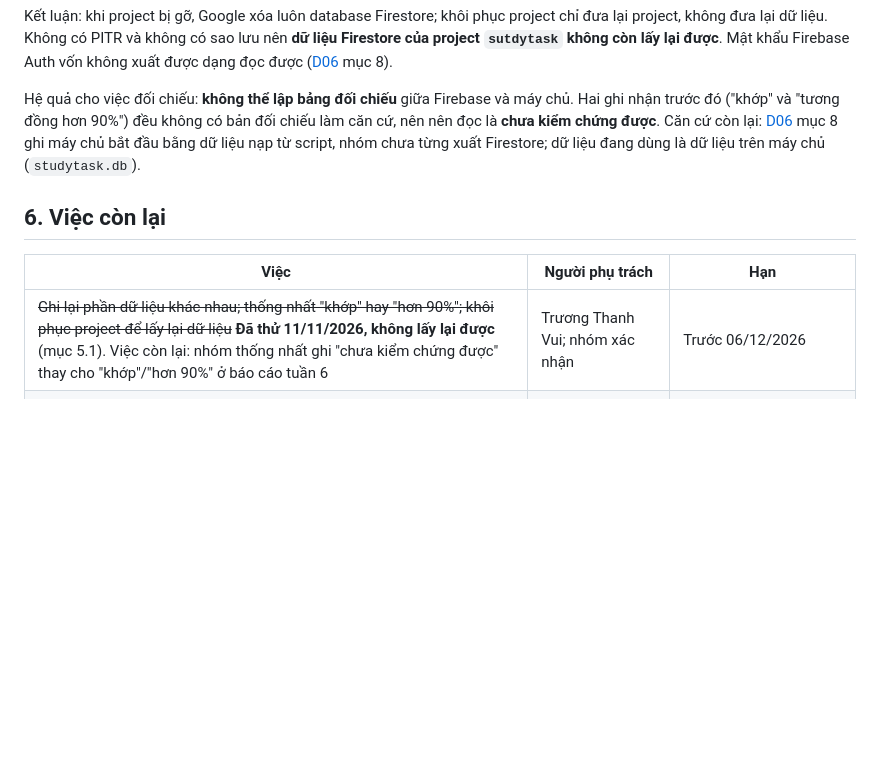
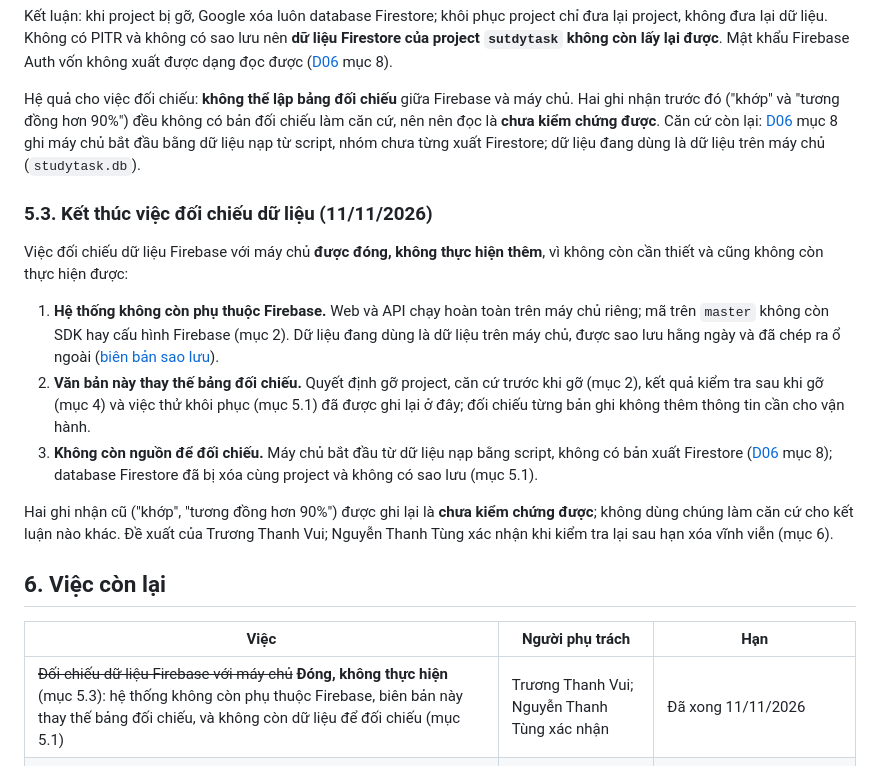
Before and after one commit to NguyenThanhTung301020/Nhom-5_Studytask, a Markdown page: docs/van-hanh/02-bien-ban-go-firebase-sutdytask.md, the part around the change. GitHub-like rendering; blank space fills up the shorter version.

Commit message:
[AI] docs: viec 5 - dong viec doi chieu du lieu Firebase, ghi ly do (muc 5.3)
Co-Authored-By: Claude Sonnet 5.5 <noreply@anthropic.com>

```diff
--- a/docs/van-hanh/02-bien-ban-go-firebase-sutdytask.md
+++ b/docs/van-hanh/02-bien-ban-go-firebase-sutdytask.md
@@ -68,11 +68,21 @@ Kết luận: khi project bị gỡ, Google xóa luôn database Firestore; khôi
 
 Hệ quả cho việc đối chiếu: **không thể lập bảng đối chiếu** giữa Firebase và máy chủ. Hai ghi nhận trước đó ("khớp" và "tương đồng hơn 90%") đều không có bản đối chiếu làm căn cứ, nên nên đọc là **chưa kiểm chứng được**. Căn cứ còn lại: [D06] mục 8 ghi máy chủ bắt đầu bằng dữ liệu nạp từ script, nhóm chưa từng xuất Firestore; dữ liệu đang dùng là dữ liệu trên máy chủ (`studytask.db`).
 
+### 5.3. Kết thúc việc đối chiếu dữ liệu (11/11/2026)
+
+Việc đối chiếu dữ liệu Firebase với máy chủ **được đóng, không thực hiện thêm**, vì không còn cần thiết và cũng không còn thực hiện được:
+
+1. **Hệ thống không còn phụ thuộc Firebase.** Web và API chạy hoàn toàn trên máy chủ riêng; mã trên `master` không còn SDK hay cấu hình Firebase (mục 2). Dữ liệu đang dùng là dữ liệu trên máy chủ, được sao lưu hằng ngày và đã chép ra ổ ngoài ([biên bản sao lưu](09-bien-ban-sao-luu-ra-o-ngoai-2026-11-11.md)).
+2. **Văn bản này thay thế bảng đối chiếu.** Quyết định gỡ project, căn cứ trước khi gỡ (mục 2), kết quả kiểm tra sau khi gỡ (mục 4) và việc thử khôi phục (mục 5.1) đã được ghi lại ở đây; đối chiếu từng bản ghi không thêm thông tin cần cho vận hành.
+3. **Không còn nguồn để đối chiếu.** Máy chủ bắt đầu từ dữ liệu nạp bằng script, không có bản xuất Firestore ([D06] mục 8); database Firestore đã bị xóa cùng project và không có sao lưu (mục 5.1).
+
+Hai ghi nhận cũ ("khớp", "tương đồng hơn 90%") được ghi lại là **chưa kiểm chứng được**; không dùng chúng làm căn cứ cho kết luận nào khác. Đề xuất của Trương Thanh Vui; Nguyễn Thanh Tùng xác nhận khi kiểm tra lại sau hạn xóa vĩnh viễn (mục 6).
+
 ## 6. Việc còn lại
 
 | Việc | Người phụ trách | Hạn |
 |---|---|---|
-| ~~Ghi lại phần dữ liệu khác nhau; thống nhất "khớp" hay "hơn 90%"; khôi phục project để lấy lại dữ liệu~~ **Đã thử 11/11/2026, không lấy lại được** (mục 5.1). Việc còn lại: nhóm thống nhất ghi "chưa kiểm chứng được" thay cho "khớp"/"hơn 90%" ở báo cáo tuần 6 | Trương Thanh Vui; nhóm xác nhận | Trước 06/12/2026 |
+| ~~Đối chiếu dữ liệu Firebase với máy chủ~~ **Đóng, không thực hiện** (mục 5.3): hệ thống không còn phụ thuộc Firebase, biên bản này thay thế bảng đối chiếu, và không còn dữ liệu để đối chiếu (mục 5.1) | Trương Thanh Vui; Nguyễn Thanh Tùng xác nhận | Đã xong 11/11/2026 |
 | **Gỡ lại project `sutdytask`** (đang ở trạng thái đã khôi phục từ 11/11/2026; không còn dữ liệu cần giữ). Ghi thời điểm gỡ lần hai vào biên bản này | Trương Thanh Vui (tài khoản có quyền trên project) | **Đã gỡ lại 11/11/2026 02:54:32 UTC** (mục 5.2) |
 | Thử đăng nhập và lưu dữ liệu trên web thật, ghi kết quả vào mục 4 | Nguyễn Thanh Tùng | Sớm nhất có thể |
 | Kiểm tra lại sau hạn khôi phục, xác nhận project đã bị xóa hẳn | Nguyễn Thanh Tùng | Sau 11/12/2026 02:54:32 UTC (hạn mới, thay cho 06/12/2026) |
```
